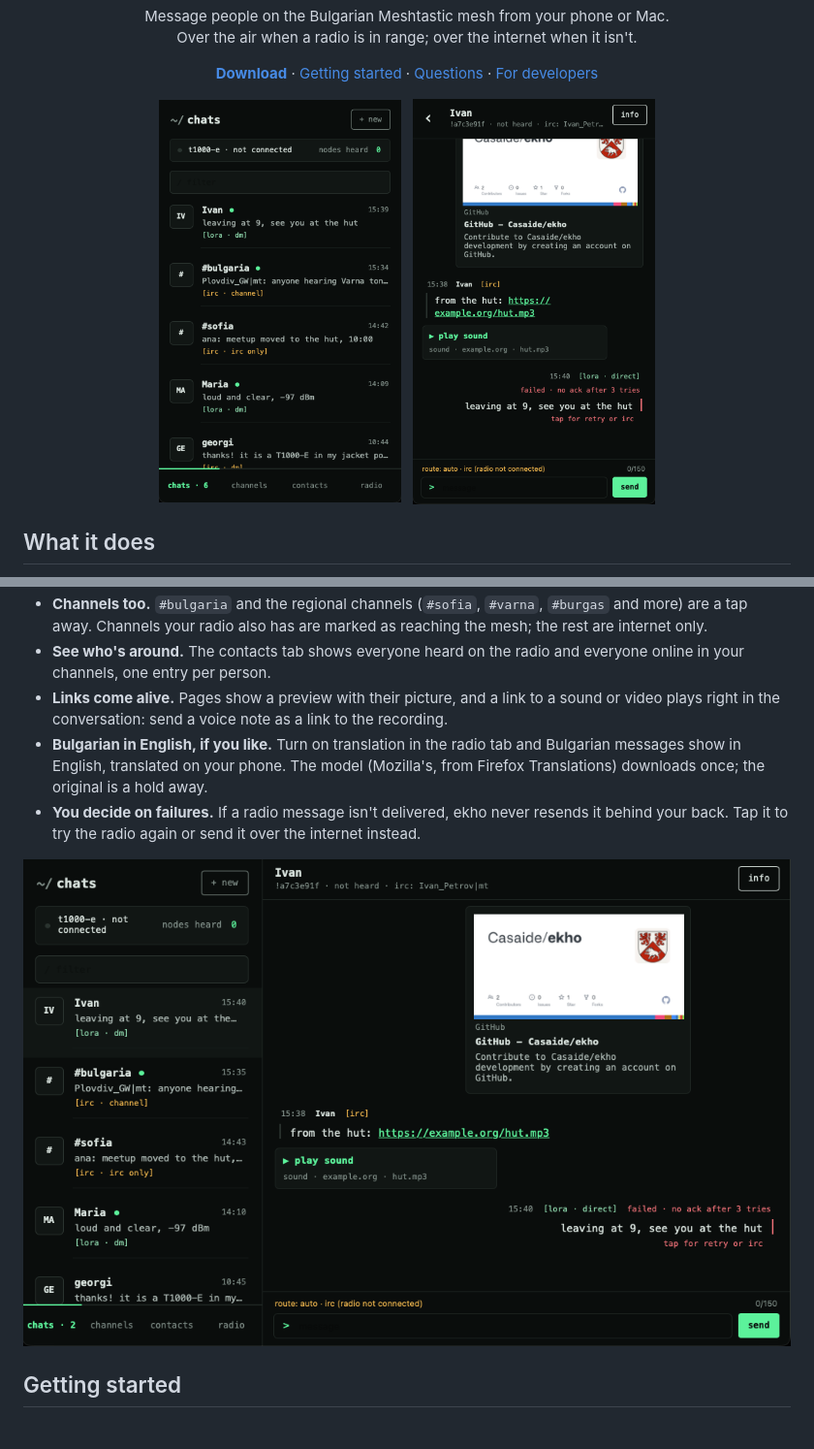
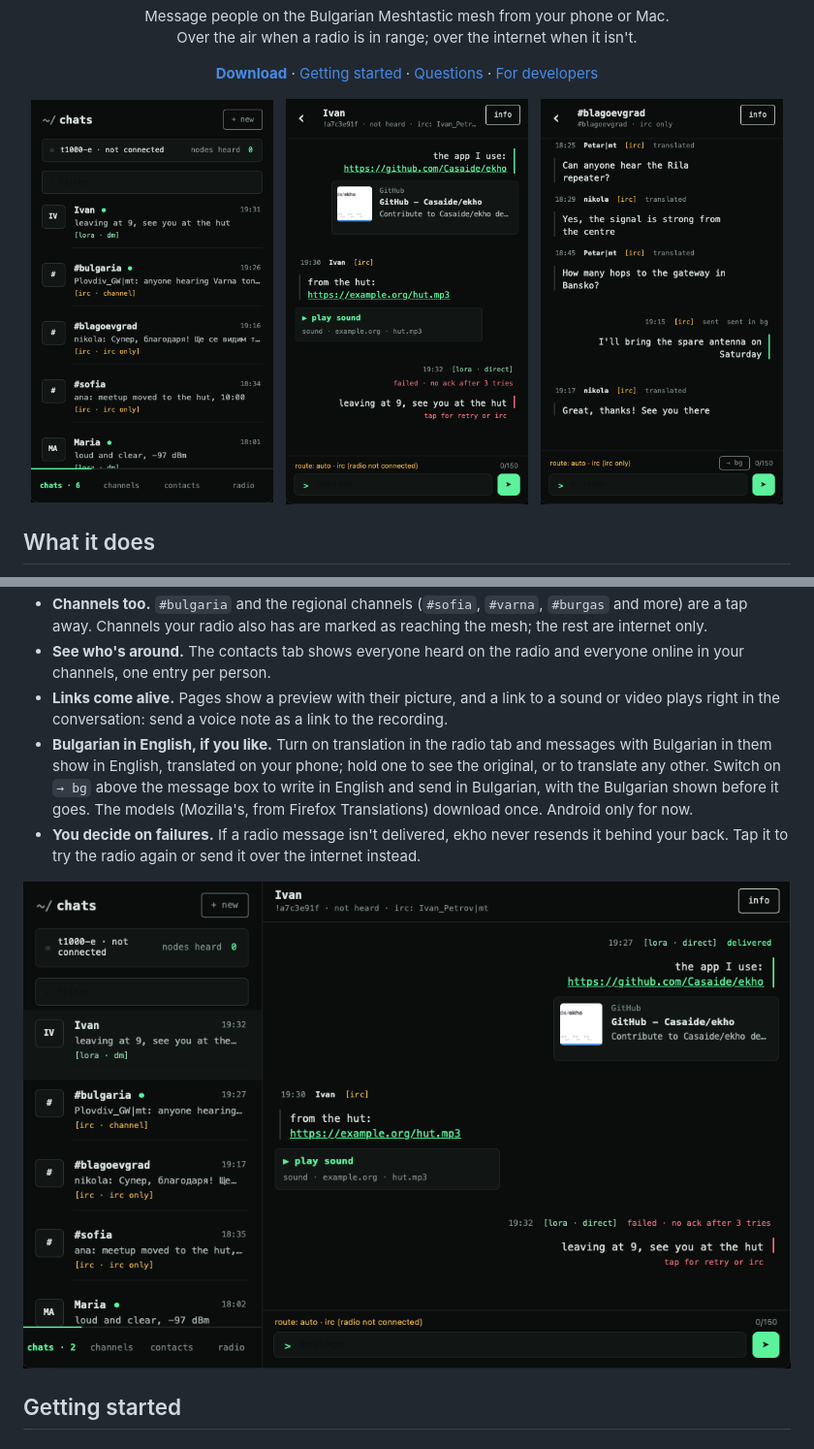
Before and after one commit to Casaide/ekho, a Markdown page: README.md, 2 parts joined by grey strips. Shown at 97% size. Rendered like a GitHub page; pictures changed too: docs/screenshots/desktop.png, docs/screenshots/phone-chats.png, docs/screenshots/phone-thread.png.

Commit message:
docs(readme): translation in the screenshots
Co-Authored-By: Claude Opus 5.5 <noreply@anthropic.com>

```diff
--- a/README.md
+++ b/README.md
@@ -20,6 +20,8 @@
   <img src="docs/screenshots/phone-chats.png" width="250" alt="Your conversations">
   &nbsp;
   <img src="docs/screenshots/phone-thread.png" width="250" alt="A conversation with Ivan: a link preview and a voice note">
+  &nbsp;
+  <img src="docs/screenshots/phone-translate.png" width="250" alt="A Bulgarian channel shown in English, with a message sent in Bulgarian">
 </p>
 
 ## What it does
@@ -32,7 +34,7 @@ ekho is a messenger for people with a Meshtastic radio, such as the Seeed T1000-
 - **Channels too.** `#bulgaria` and the regional channels (`#sofia`, `#varna`, `#burgas` and more) are a tap away. Channels your radio also has are marked as reaching the mesh; the rest are internet only.
 - **See who's around.** The contacts tab shows everyone heard on the radio and everyone online in your channels, one entry per person.
 - **Links come alive.** Pages show a preview with their picture, and a link to a sound or video plays right in the conversation: send a voice note as a link to the recording.
-- **Bulgarian in English, if you like.** Turn on translation in the radio tab and Bulgarian messages show in English, translated on your phone. The model (Mozilla's, from Firefox Translations) downloads once; the original is a hold away.
+- **Bulgarian in English, if you like.** Turn on translation in the radio tab and messages with Bulgarian in them show in English, translated on your phone; hold one to see the original, or to translate any other. Switch on `→ bg` above the message box to write in English and send in Bulgarian, with the Bulgarian shown before it goes. The models (Mozilla's, from Firefox Translations) download once. Android only for now.
 - **You decide on failures.** If a radio message isn't delivered, ekho never resends it behind your back. Tap it to try the radio again or send it over the internet instead.
 
 <p align="center">
```
